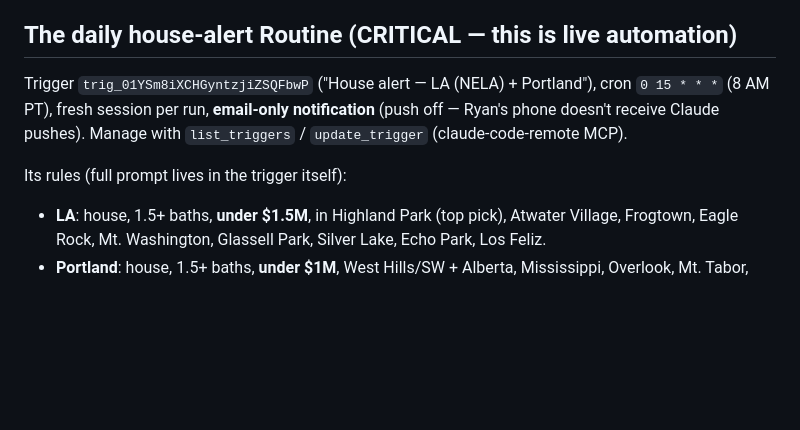
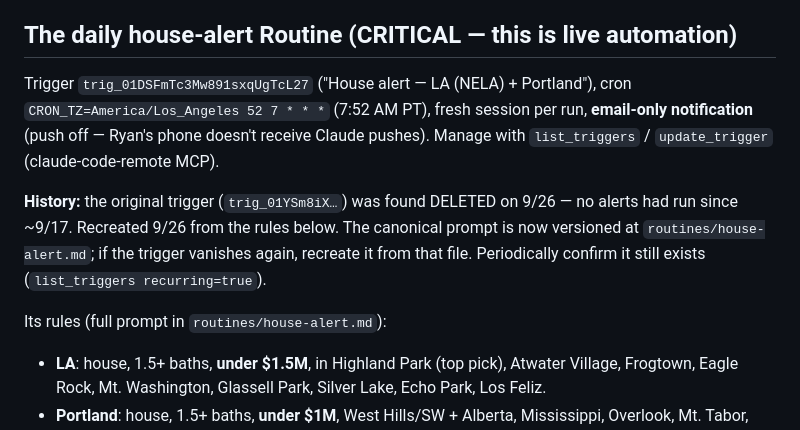
Before and after one commit to strawhutmedia/Houses, a Markdown page: CLAUDE.md, the part around one of its changes. Drawn GitHub-style; blank space fills up the shorter version.

```diff
--- a/CLAUDE.md
+++ b/CLAUDE.md
@@ -56,12 +56,18 @@ podcast company).
 
 ## The daily house-alert Routine (CRITICAL — this is live automation)
 
-Trigger `trig_01YSm8iXCHGyntzjiZSQFbwP` ("House alert — LA (NELA) + Portland"),
-cron `0 15 * * *` (8 AM PT), fresh session per run, **email-only notification**
+Trigger `trig_01DSFmTc3Mw891sxqUgTcL27` ("House alert — LA (NELA) + Portland"),
+cron `CRON_TZ=America/Los_Angeles 52 7 * * *` (7:52 AM PT), fresh session per run, **email-only notification**
 (push off — Ryan's phone doesn't receive Claude pushes). Manage with
 `list_triggers` / `update_trigger` (claude-code-remote MCP).
 
-Its rules (full prompt lives in the trigger itself):
+**History:** the original trigger (`trig_01YSm8iX…`) was found DELETED on 9/26 —
+no alerts had run since ~9/17. Recreated 9/26 from the rules below. The canonical
+prompt is now versioned at `routines/house-alert.md`; if the trigger vanishes
+again, recreate it from that file. Periodically confirm it still exists
+(`list_triggers recurring=true`).
+
+Its rules (full prompt in `routines/house-alert.md`):
 - **LA**: house, 1.5+ baths, **under $1.5M**, in Highland Park (top pick),
   Atwater Village, Frogtown, Eagle Rock, Mt. Washington, Glassell Park,
   Silver Lake, Echo Park, Los Feliz.
```
Also changed, not shown: other parts of CLAUDE.md (+1 -1 lines), routines/house-alert.md (added, +16 -0 lines).
